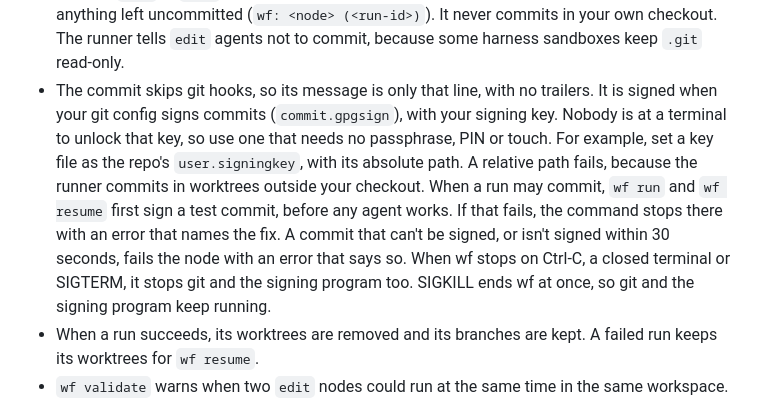
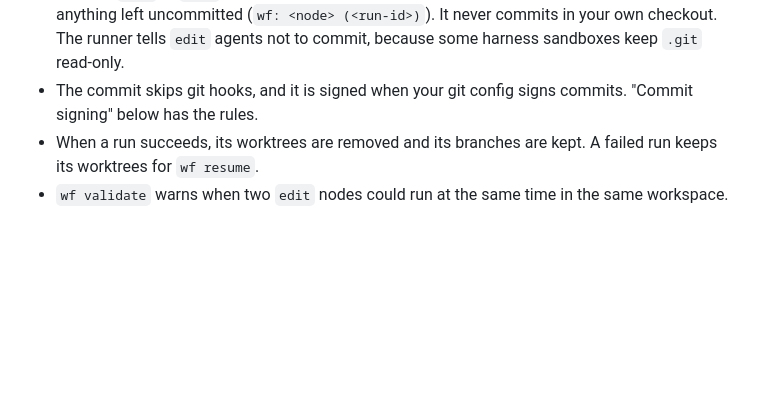
Before and after one commit to namikmesic-hub/wf, a Markdown page: docs/workflow-spec.md, the part around one of its changes. GitHub-like rendering; blank space fills up the shorter version.

```diff
--- a/docs/workflow-spec.md
+++ b/docs/workflow-spec.md
@@ -708,16 +708,8 @@ the context to fix them.
   commits anything left uncommitted (`wf: <node> (<run-id>)`). It never commits in your own
   checkout. The runner tells `edit` agents not to commit, because some harness sandboxes
   keep `.git` read-only.
-- The commit skips git hooks, so its message is only that line, with no trailers.
-  It is signed when your git config signs commits (`commit.gpgsign`), with your signing key.
-  Nobody is at a terminal to unlock that key, so use one that needs no passphrase, PIN or touch.
-  For example, set a key file as the repo's `user.signingkey`, with its absolute path.
-  A relative path fails, because the runner commits in worktrees outside your checkout.
-  When a run may commit, `wf run` and `wf resume` first sign a test commit, before any agent works.
-  If that fails, the command stops there with an error that names the fix.
-  A commit that can't be signed, or isn't signed within 30 seconds, fails the node with an error that says so.
-  When wf stops on Ctrl-C, a closed terminal or SIGTERM, it stops git and the signing program too.
-  SIGKILL ends wf at once, so git and the signing program keep running.
+- The commit skips git hooks, and it is signed when your git config signs commits.
+  "Commit signing" below has the rules.
 - When a run succeeds, its worktrees are removed and its branches are kept. A failed run
   keeps its worktrees for `wf resume`.
 - `wf validate` warns when two `edit` nodes could run at the same time in the same workspace.
```
Also changed, not shown: other parts of docs/workflow-spec.md (+26 -0 lines).
